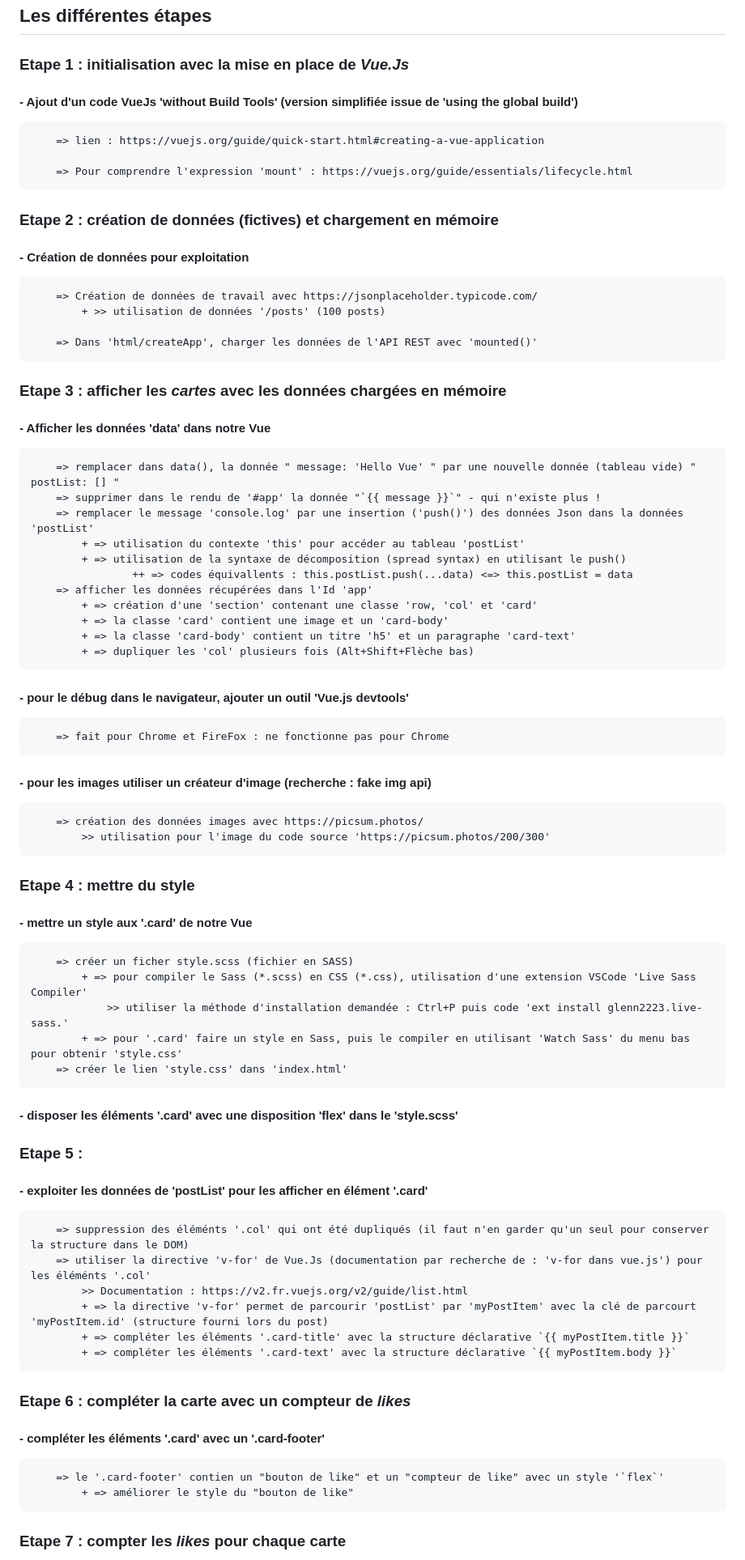
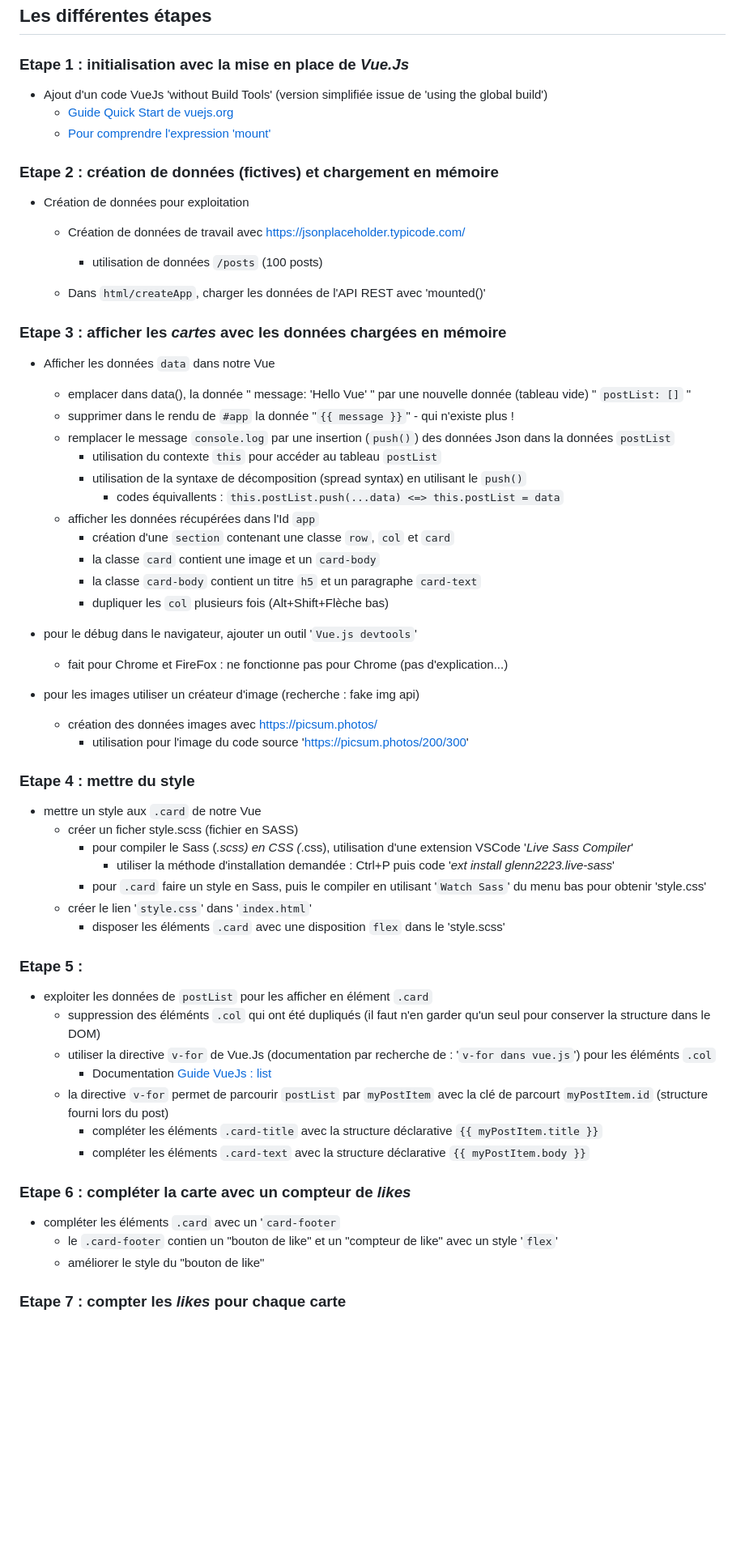
Before and after one commit to MonLucCo/SRC_JS-StartProject_Studies-01, a Markdown page: README.md, the part around one of its changes. Shown at 81% size. Rendered like a GitHub page; blank space fills up the shorter version.

```diff
--- a/README.md
+++ b/README.md
@@ -17,60 +17,59 @@ Le projet permet de réaliser :
 
 ## Les différentes étapes
 ### Etape 1 : initialisation avec la mise en place de *Vue.Js*
-####    - Ajout d'un code VueJs 'without Build Tools' (version simplifiée issue de 'using the global build')
-        => lien : https://vuejs.org/guide/quick-start.html#creating-a-vue-application
-
-        => Pour comprendre l'expression 'mount' : https://vuejs.org/guide/essentials/lifecycle.html
+- Ajout d'un code VueJs 'without Build Tools' (version simplifiée issue de 'using the global build')
+  - [Guide Quick Start de vuejs.org](https://vuejs.org/guide/quick-start.html#creating-a-vue-application)
+  - [Pour comprendre l'expression 'mount'](https://vuejs.org/guide/essentials/lifecycle.html)
 
 ### Etape 2 : création de données (fictives) et chargement en mémoire
-####    - Création de données pour exploitation
-        => Création de données de travail avec https://jsonplaceholder.typicode.com/
-            + >> utilisation de données '/posts' (100 posts)
+- Création de données pour exploitation
+  - Création de données de travail avec https://jsonplaceholder.typicode.com/
+    - utilisation de données `/posts` (100 posts)
 
-        => Dans 'html/createApp', charger les données de l'API REST avec 'mounted()'
+  - Dans `html/createApp`, charger les données de l'API REST avec 'mounted()'
 
 ### Etape 3 : afficher les _cartes_ avec les données chargées en mémoire
-####    - Afficher les données 'data' dans notre Vue
-        => remplacer dans data(), la donnée " message: 'Hello Vue' " par une nouvelle donnée (tableau vide) " postList: [] "
-        => supprimer dans le rendu de '#app' la donnée "`{{ message }}`" - qui n'existe plus !
-        => remplacer le message 'console.log' par une insertion ('push()') des données Json dans la données 'postList'
-            + => utilisation du contexte 'this' pour accéder au tableau 'postList'
-            + => utilisation de la syntaxe de décomposition (spread syntax) en utilisant le push()
-                    ++ => codes équivallents : this.postList.push(...data) <=> this.postList = data
-        => afficher les données récupérées dans l'Id 'app'
-            + => création d'une 'section' contenant une classe 'row, 'col' et 'card'
-            + => la classe 'card' contient une image et un 'card-body'
-            + => la classe 'card-body' contient un titre 'h5' et un paragraphe 'card-text'
-            + => dupliquer les 'col' plusieurs fois (Alt+Shift+Flèche bas)
+- Afficher les données `data` dans notre Vue
+  - emplacer dans data(), la donnée " message: 'Hello Vue' " par une nouvelle donnée (tableau vide) " `postList: []` "
+  - supprimer dans le rendu de `#app` la donnée "`{{ message }}`" - qui n'existe plus !
+  - remplacer le message `console.log` par une insertion (`push()`) des données Json dans la données `postList`
+    - utilisation du contexte `this` pour accéder au tableau `postList`
+    - utilisation de la syntaxe de décomposition (spread syntax) en utilisant le `push()`
+      - codes équivallents : `this.postList.push(...data) <=> this.postList = data`
+  - afficher les données récupérées dans l'Id `app`
+    - création d'une `section` contenant une classe `row`, `col` et `card`
+    - la classe `card` contient une image et un `card-body`
+    - la classe `card-body` contient un titre `h5` et un paragraphe `card-text`
+    - dupliquer les `col` plusieurs fois (Alt+Shift+Flèche bas)
 
-####   - pour le débug dans le navigateur, ajouter un outil 'Vue.js devtools'
-        => fait pour Chrome et FireFox : ne fonctionne pas pour Chrome
+- pour le débug dans le navigateur, ajouter un outil '`Vue.js devtools`'
+  - fait pour Chrome et FireFox : ne fonctionne pas pour Chrome (pas d'explication...)
 
-####    - pour les images utiliser un créateur d'image (recherche : fake img api)
-        => création des données images avec https://picsum.photos/
-            >> utilisation pour l'image du code source 'https://picsum.photos/200/300'
+- pour les images utiliser un créateur d'image (recherche : fake img api)
+  - création des données images avec https://picsum.photos/
+    - utilisation pour l'image du code source 'https://picsum.photos/200/300'
 
 ### Etape 4 : mettre du style
-####    - mettre un style aux '.card' de notre Vue
-        => créer un ficher style.scss (fichier en SASS)
-            + => pour compiler le Sass (*.scss) en CSS (*.css), utilisation d'une extension VSCode 'Live Sass Compiler'
-                >> utiliser la méthode d'installation demandée : Ctrl+P puis code 'ext install glenn2223.live-sass.'
-            + => pour '.card' faire un style en Sass, puis le compiler en utilisant 'Watch Sass' du menu bas pour obtenir 'style.css'
-        => créer le lien 'style.css' dans 'index.html'
-####    - disposer les éléments '.card' avec une disposition 'flex' dans le 'style.scss'
+- mettre un style aux `.card` de notre Vue
+  - créer un ficher style.scss (fichier en SASS)
+    - pour compiler le Sass (*.scss) en CSS (*.css), utilisation d'une extension VSCode '_Live Sass Compiler_'
+      - utiliser la méthode d'installation demandée : Ctrl+P puis code '_ext install glenn2223.live-sass_'
+    - pour `.card` faire un style en Sass, puis le compiler en utilisant '`Watch Sass`' du menu bas pour obtenir 'style.css'
+  - créer le lien '`style.css`' dans '`index.html`'
+    - disposer les éléments `.card` avec une disposition `flex` dans le 'style.scss'
 
 ### Etape 5 :
-####    - exploiter les données de 'postList' pour les afficher en élément '.card'
-        => suppression des éléménts '.col' qui ont été dupliqués (il faut n'en garder qu'un seul pour conserver la structure dans le DOM)
-        => utiliser la directive 'v-for' de Vue.Js (documentation par recherche de : 'v-for dans vue.js') pour les éléménts '.col'
-            >> Documentation : https://v2.fr.vuejs.org/v2/guide/list.html
-            + => la directive 'v-for' permet de parcourir 'postList' par 'myPostItem' avec la clé de parcourt 'myPostItem.id' (structure fourni lors du post)
-            + => compléter les éléments '.card-title' avec la structure déclarative `{{ myPostItem.title }}`
-            + => compléter les éléments '.card-text' avec la structure déclarative `{{ myPostItem.body }}`
+- exploiter les données de `postList` pour les afficher en élément `.card`
+  - suppression des éléménts `.col` qui ont été dupliqués (il faut n'en garder qu'un seul pour conserver la structure dans le DOM)
+  - utiliser la directive `v-for` de Vue.Js (documentation par recherche de : '`v-for dans vue.js`') pour les éléménts `.col`
+    - Documentation [Guide VueJs : list](https://v2.fr.vuejs.org/v2/guide/list.html)
+  - la directive `v-for` permet de parcourir `postList` par `myPostItem` avec la clé de parcourt `myPostItem.id` (structure fourni lors du post)
+    - compléter les éléments `.card-title` avec la structure déclarative `{{ myPostItem.title }}`
+    - compléter les éléments `.card-text` avec la structure déclarative `{{ myPostItem.body }}`
 
 ### Etape 6 : compléter la carte avec un compteur de _likes_
-####    - compléter les éléments '.card' avec un '.card-footer'
-        => le '.card-footer' contien un "bouton de like" et un "compteur de like" avec un style '`flex`'
-            + => améliorer le style du "bouton de like"
+- compléter les éléments `.card` avec un '`card-footer`
+  - le `.card-footer` contien un "bouton de like" et un "compteur de like" avec un style '`flex`'
+  - améliorer le style du "bouton de like"
 
 ### Etape 7 : compter les _likes_ pour chaque carte
```
Also changed, not shown: other parts of README.md (+31 -26 lines).
